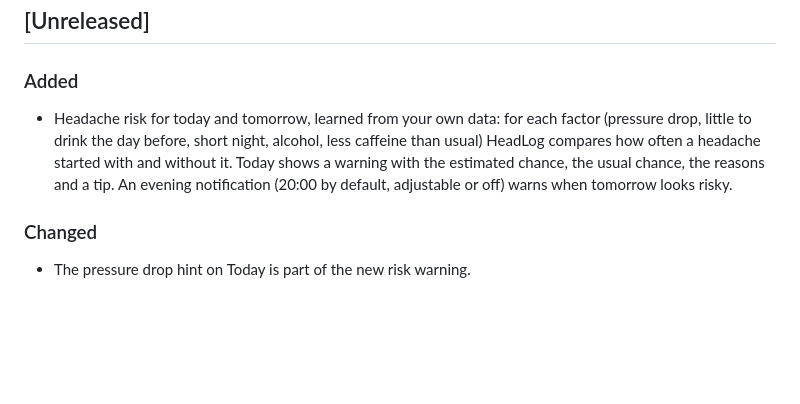
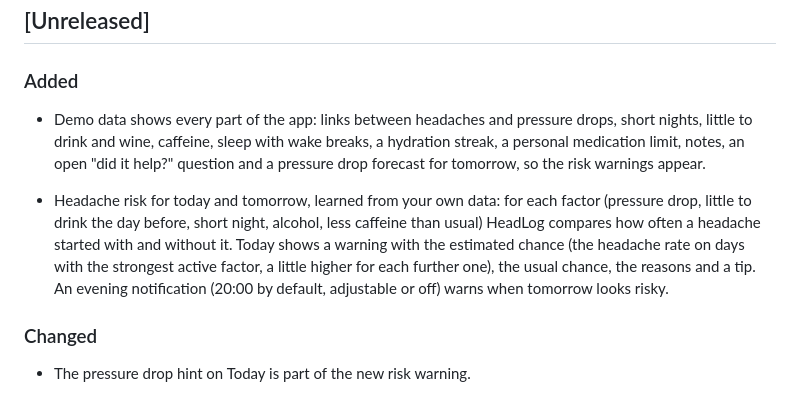
Before and after one commit to tillraab/headlog, a Markdown page: CHANGELOG.md, the part around the change. GitHub-like rendering; blank space fills up the shorter version.

```diff
--- a/CHANGELOG.md
+++ b/CHANGELOG.md
@@ -4,7 +4,9 @@
 
 ### Added
 
-- Headache risk for today and tomorrow, learned from your own data: for each factor (pressure drop, little to drink the day before, short night, alcohol, less caffeine than usual) HeadLog compares how often a headache started with and without it. Today shows a warning with the estimated chance, the usual chance, the reasons and a tip. An evening notification (20:00 by default, adjustable or off) warns when tomorrow looks risky.
+- Demo data shows every part of the app: links between headaches and pressure drops, short nights, little to drink and wine, caffeine, sleep with wake breaks, a hydration streak, a personal medication limit, notes, an open "did it help?" question and a pressure drop forecast for tomorrow, so the risk warnings appear.
+
+- Headache risk for today and tomorrow, learned from your own data: for each factor (pressure drop, little to drink the day before, short night, alcohol, less caffeine than usual) HeadLog compares how often a headache started with and without it. Today shows a warning with the estimated chance (the headache rate on days with the strongest active factor, a little higher for each further one), the usual chance, the reasons and a tip. An evening notification (20:00 by default, adjustable or off) warns when tomorrow looks risky.
 
 ### Changed
 
```
Also changed, not shown: CLAUDE.md (+1 -1 lines), README.md (+5 -3 lines), docs/screenshots/calendar.png, docs/screenshots/insights-dark.png, docs/screenshots/meds.png, docs/screenshots/today.png, 4 other files.
